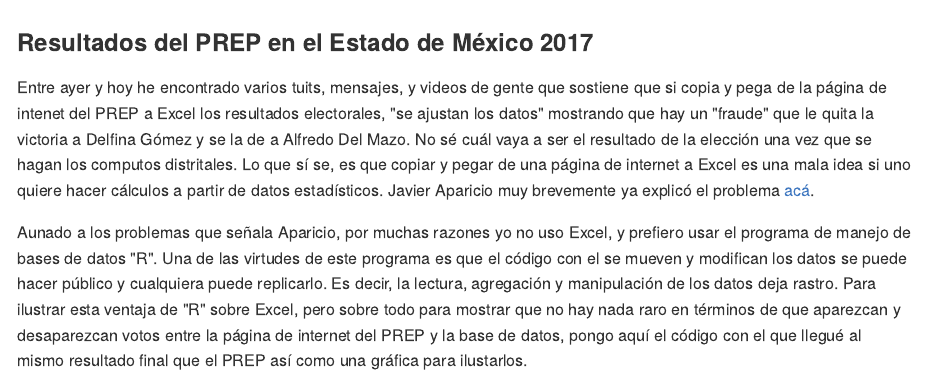
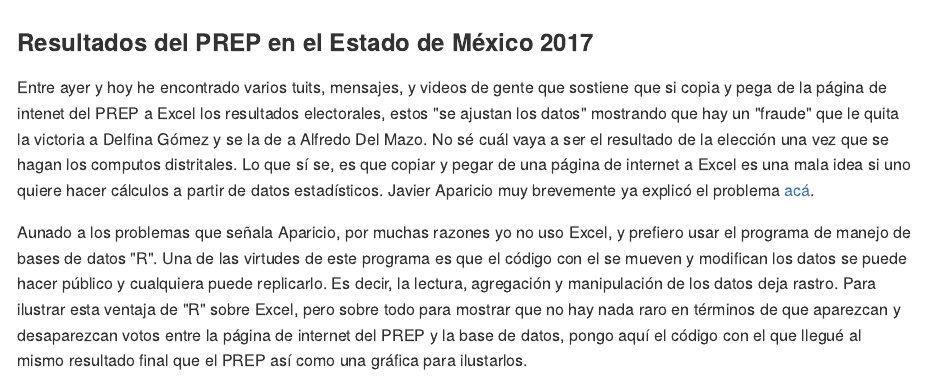
Before and after one commit to andreslajous/edomex, an R Markdown document (resultados_edomex.Rmd): the page in a window 1100 px wide, from its top. The pictures show the output file resultados_edomex.md that the author committed with the source, drawn offline in the style of GitHub.

Commit message:
Cambios a texto.

```diff
--- a/resultados_edomex.Rmd
+++ b/resultados_edomex.Rmd
@@ -6,7 +6,7 @@ output: md_document
 ---
 ### Resultados del PREP en el Estado de México 2017
 
-Entre ayer y hoy he encontrado varios tuits, mensajes, y videos de gente que sostiene que si copia y pega de la página de intenet del PREP a Excel los resultados electorales, "se ajustan los datos" mostrando que hay un "fraude" que le quita la victoria a Delfina Gómez y se la de a Alfredo Del Mazo. No sé cuál vaya a ser el resultado de la elección una vez que se hagan los computos distritales. Lo que sí se, es que copiar y pegar de una página de internet a Excel es una mala idea si uno quiere hacer cálculos a partir de datos estadísticos. Javier Aparicio muy brevemente ya explicó el problema <a href = "https://javieraparicio.net/2017/06/06/prep-edomex-2017/">acá</a>.
+Entre ayer y hoy he encontrado varios tuits, mensajes, y videos de gente que sostiene que si copia y pega de la página de intenet del PREP a Excel los resultados electorales, estos "se ajustan los datos" mostrando que hay un "fraude" que le quita la victoria a Delfina Gómez y se la de a Alfredo Del Mazo. No sé cuál vaya a ser el resultado de la elección una vez que se hagan los computos distritales. Lo que sí se, es que copiar y pegar de una página de internet a Excel es una mala idea si uno quiere hacer cálculos a partir de datos estadísticos. Javier Aparicio muy brevemente ya explicó el problema <a href = "https://javieraparicio.net/2017/06/06/prep-edomex-2017/">acá</a>.
 
 Aunado a los problemas que señala Aparicio, por muchas razones yo no uso Excel, y prefiero usar el programa de manejo de bases de datos "R". Una de las virtudes de este programa es que el código con el se mueven y modifican los datos se puede hacer público y cualquiera puede replicarlo. Es decir, la lectura, agregación y manipulación de los datos deja rastro. Para ilustrar esta ventaja de "R" sobre Excel, pero sobre todo para mostrar que no hay nada raro en términos de que aparezcan y desaparezcan votos entre la página de internet del PREP y la base de datos, pongo aquí el código con el que llegué al mismo resultado final que el PREP así como una gráfica para ilustarlos.
 
```
Also changed, not shown: resultados_edomex.md.
